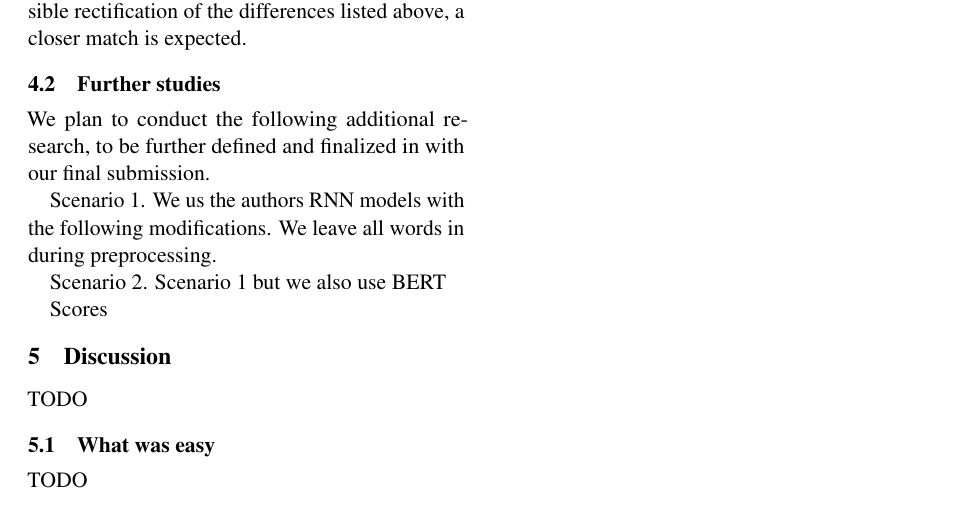
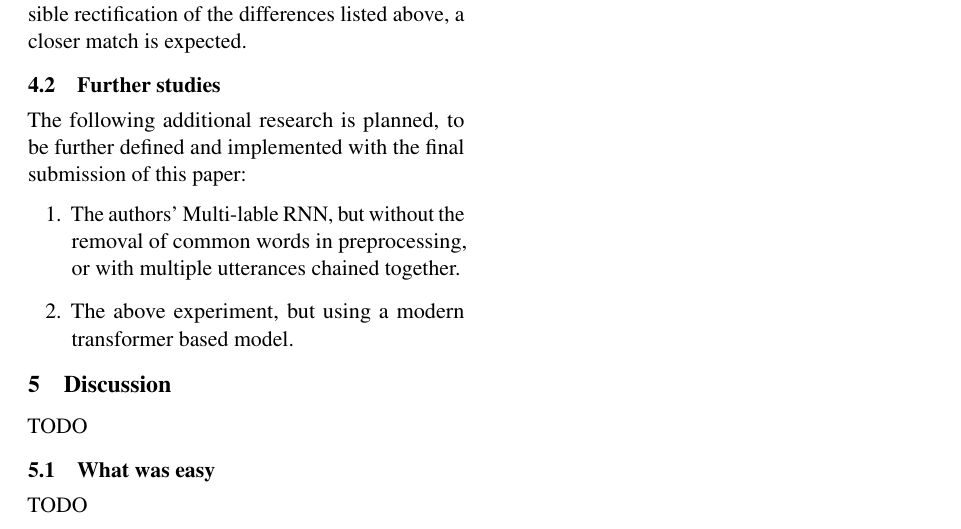
Before and after one commit to mich1eal/cs598_dl4hc, a LaTeX document (submissions/draft/acl2021.tex): part of page 4 of 4, cut so that both start at the same text. Compiled offline with pdfLaTeX.

Commit message:
Cleaned additional research section

```diff
--- a/submissions/draft/acl2021.tex
+++ b/submissions/draft/acl2021.tex
@@ -214,14 +214,11 @@ Overall, the similarity between the published and preliminary reproduced results
 \subsection{Further studies}
 \label{further_studies}
 
-We plan to conduct the following additional research, to be further defined and finalized in with our final submission.
-
-Scenario 1. We us the authors RNN models with the following modifications. We leave all words in during preprocessing.
-
-Scenario 2. Scenario 1 but we also use BERT
-
-Scores
-
+The following additional research is planned, to be further defined and implemented with the final submission of this paper:
+\begin{enumerate}
+    \item The authors' Multi-lable RNN, but without the removal of common words in preprocessing, or with multiple utterances chained together.
+    \item The above experiment, but using a modern transformer based model.
+\end{enumerate}
 \section{Discussion}
 TODO
 \subsection{What was easy}
```
